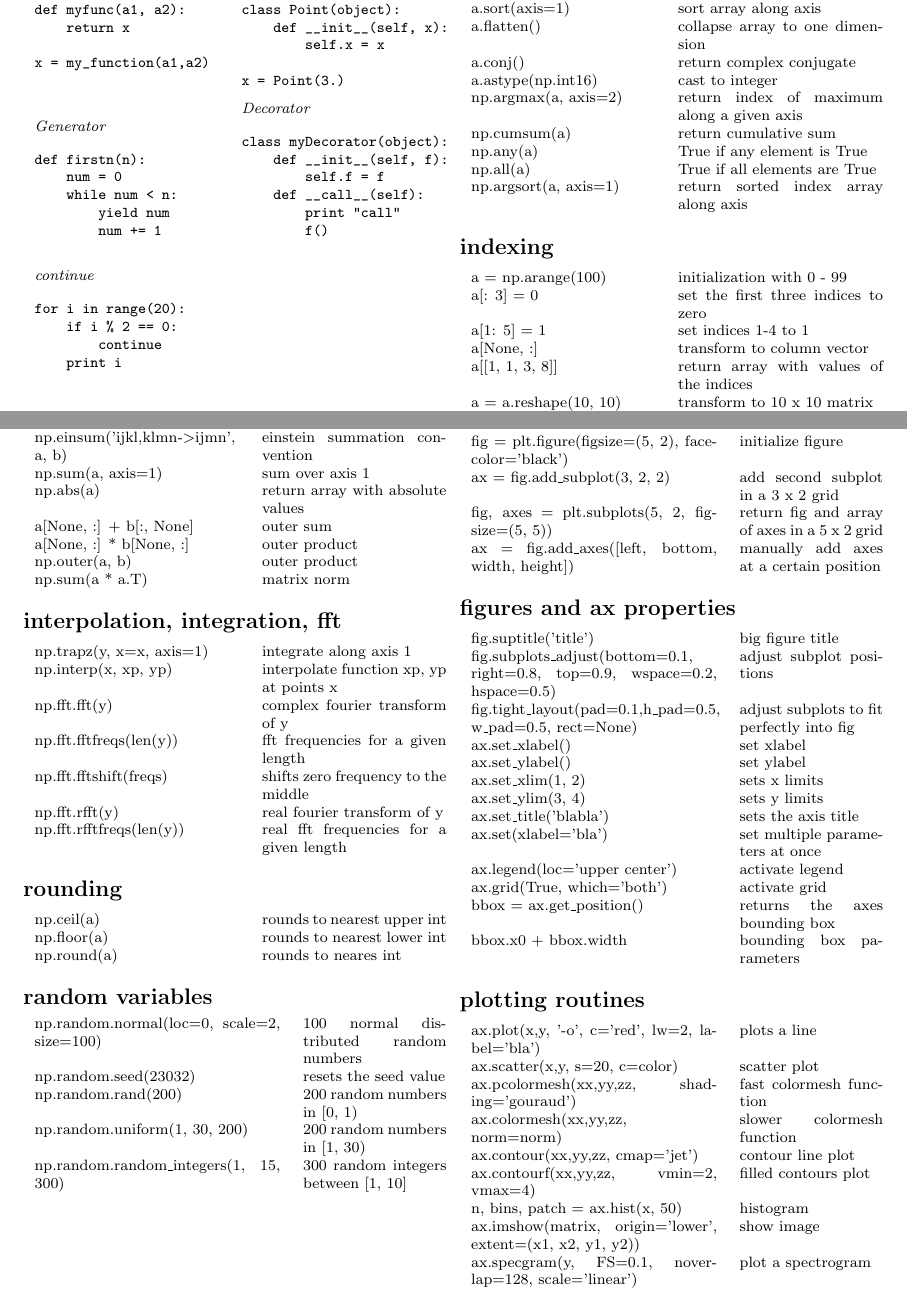
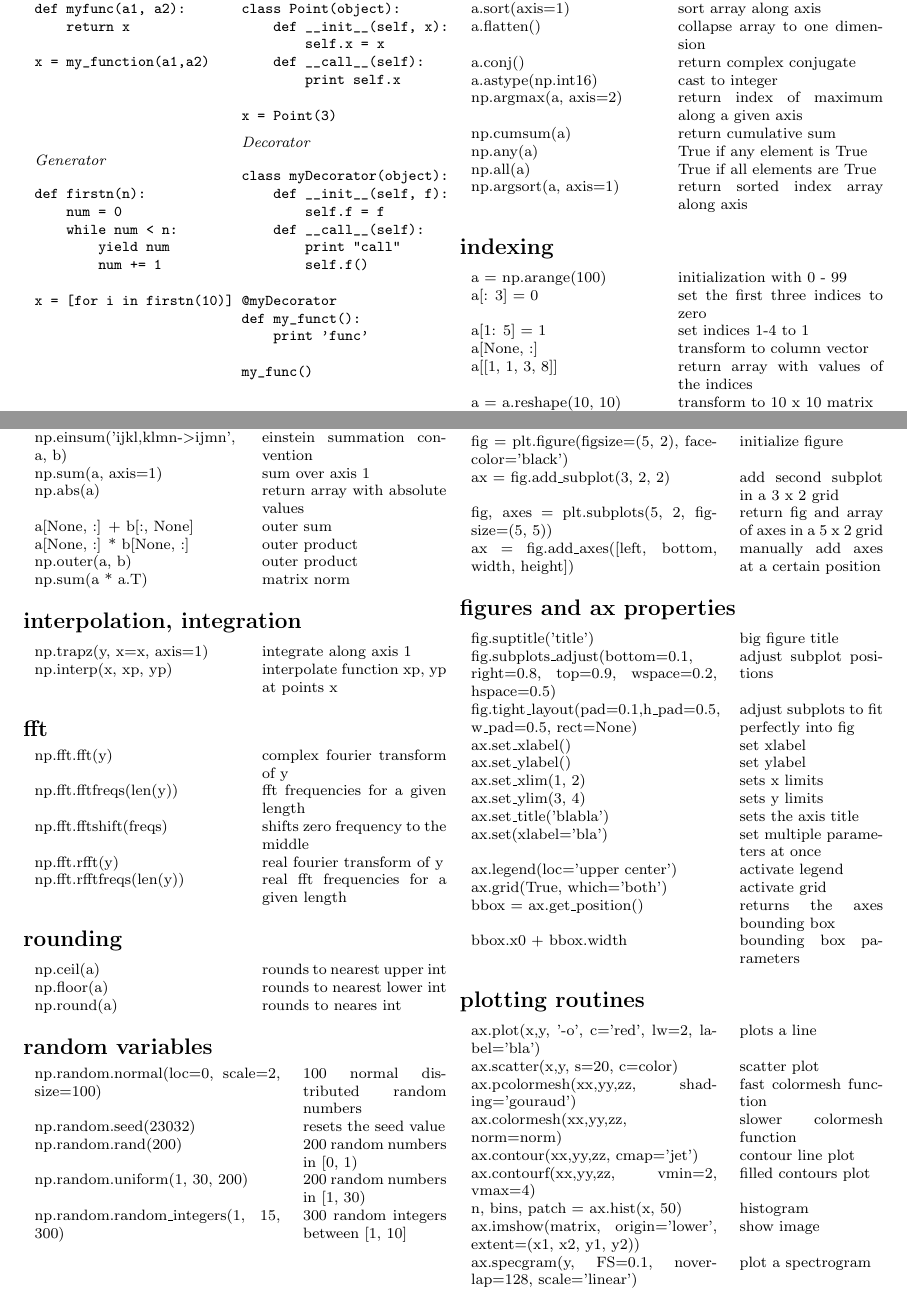
Before and after one commit to IPGP/scientific_python_cheat_sheet, a LaTeX document (sheet.tex): two parts of pages 2 and 3 of 3, joined at a grey line, cut so that both start at the same text. Compiled offline with pdfLaTeX.

Commit message:
new version

```diff
--- a/sheet.tex
+++ b/sheet.tex
@@ -149,8 +149,10 @@ x = my_function(a1,a2)
 class Point(object):
     def __init__(self, x):
         self.x = x
+    def __call__(self):
+        print self.x
 
-x = Point(3.)
+x = Point(3)
 \end{verbatim}
 \end{minipage}\\
 \rule{0pt}{0.5cm}
@@ -163,6 +165,8 @@ def firstn(n):
     while num < n:
         yield num
         num += 1
+
+x = [for i in firstn(10)]
 \end{verbatim}
 \end{minipage}
 &
@@ -174,21 +178,15 @@ class myDecorator(object):
         self.f = f
     def __call__(self):
         print "call"
-        f()
-\end{verbatim}
-\end{minipage}\\
-\rule{0pt}{0.5cm}
+        self.f()
 
-\begin{minipage}[t]{\columnwidth}
-    \textit{continue}
-\begin{verbatim}
-for i in range(20):
-    if i % 2 == 0:
-        continue
-    print i
+@myDecorator
+def my_funct():
+    print 'func'
+
+my_func()
 \end{verbatim}
 \end{minipage}
-&
 \end{tabular}
 
 
@@ -280,10 +278,14 @@ np.logical\_or(a $<$ 2, b $>$ 10) & elementwise logical or\\
  np.sum(a * a.T) & matrix norm\\
 \end{tabular}
 
-\subsection*{interpolation, integration, fft}
+\subsection*{interpolation, integration}
 \begin{tabular}{ p{0.5\columnwidth} p{0.45\columnwidth} }
     np.trapz(y, x=x, axis=1) & integrate along axis 1\\
         np.interp(x, xp, yp) & interpolate function xp, yp at points x\\
+\end{tabular}
+
+\subsection*{fft}
+\begin{tabular}{ p{0.5\columnwidth} p{0.45\columnwidth} }
                np.fft.fft(y) & complex fourier transform of y\\
      np.fft.fftfreqs(len(y)) & fft frequencies for a given length\\
     np.fft.fftshift(freqs)   & shifts zero frequency to the middle\\
```
Also changed, not shown: sheet.pdf.
